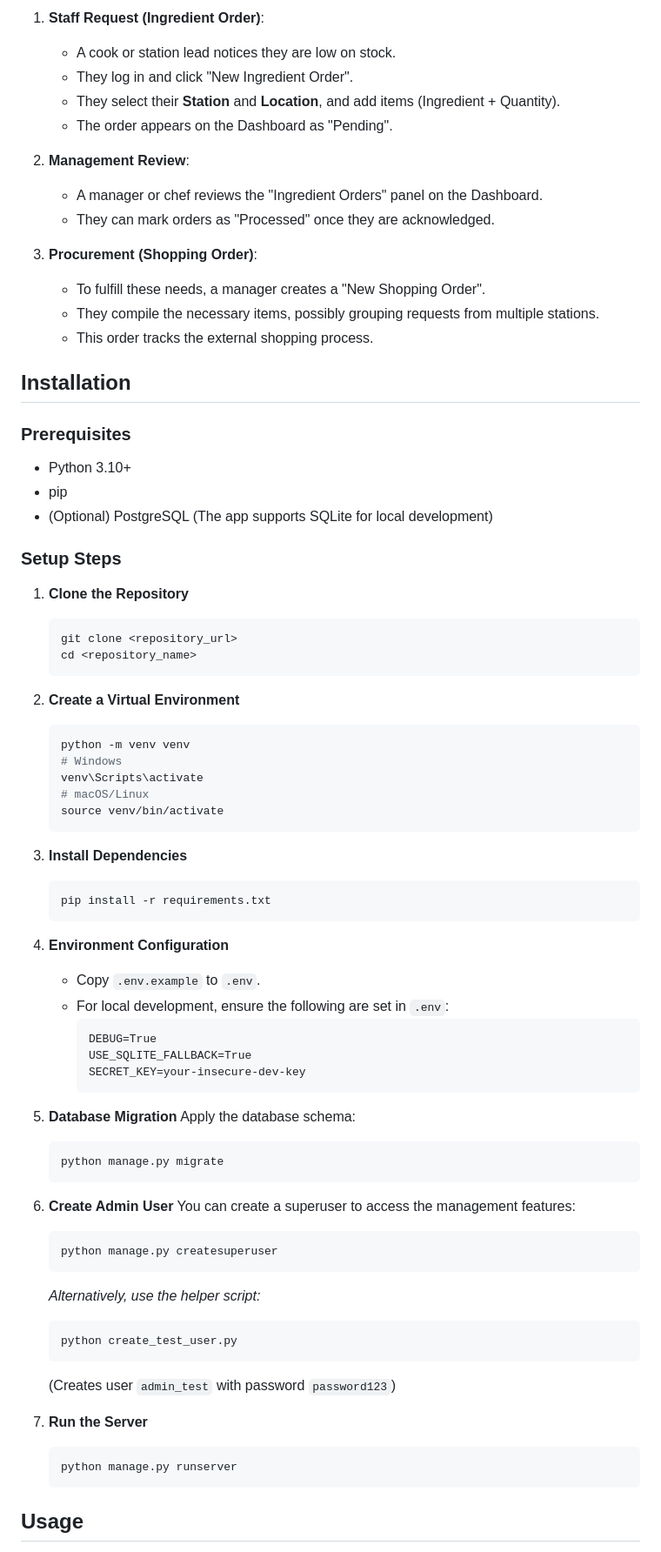
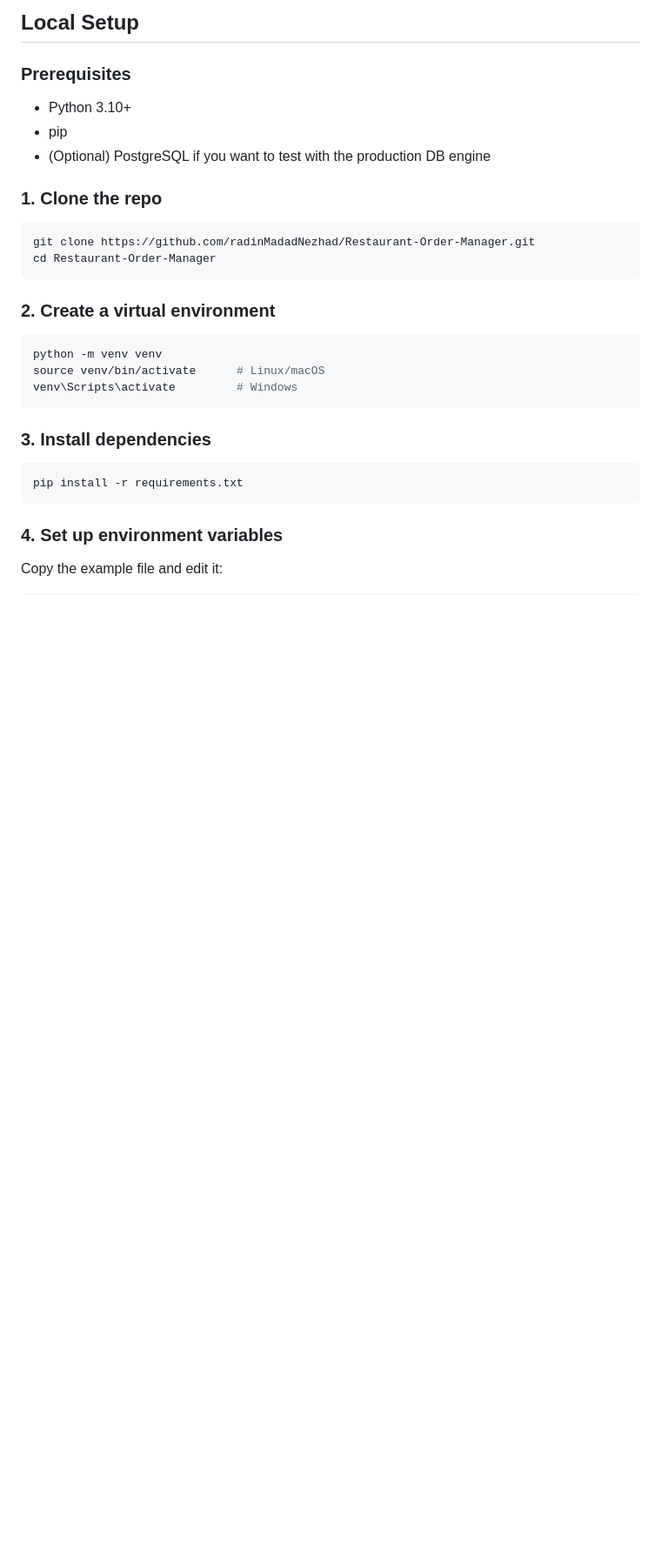
Before and after one commit to radinMadadNezhad/Restaurant-Order-Manager, a Markdown page: README.md, the part around one of its changes. Shown at 87% size. GitHub-like rendering; blank space fills up the shorter version.

````diff
--- a/README.md
+++ b/README.md
@@ -31,77 +44,33 @@ The central hub for tracking ingredient requests and shopping orders.
-1.  **Staff Request (Ingredient Order)**:
-    -   A cook or station lead notices they are low on stock.
-    -   They log in and click "New Ingredient Order".
-    -   They select their **Station** and **Location**, and add items (Ingredient + Quantity).
-    -   The order appears on the Dashboard as "Pending".
-
-2.  **Management Review**:
-    -   A manager or chef reviews the "Ingredient Orders" panel on the Dashboard.
-    -   They can mark orders as "Processed" once they are acknowledged.
-
-3.  **Procurement (Shopping Order)**:
-    -   To fulfill these needs, a manager creates a "New Shopping Order".
-    -   They compile the necessary items, possibly grouping requests from multiple stations.
-    -   This order tracks the external shopping process.
-
-## Installation
+## Local Setup
 
 ### Prerequisites
--   Python 3.10+
--   pip
--   (Optional) PostgreSQL (The app supports SQLite for local development)
 
-### Setup Steps
+- Python 3.10+
+- pip
+- (Optional) PostgreSQL if you want to test with the production DB engine
 
-1.  **Clone the Repository**
-    ```bash
-    git clone <repository_url>
-    cd <repository_name>
-    ```
+### 1. Clone the repo
 
-2.  **Create a Virtual Environment**
-    ```bash
-    python -m venv venv
-    # Windows
-    venv\Scripts\activate
-    # macOS/Linux
-    source venv/bin/activate
-    ```
+```bash
+git clone https://github.com/radinMadadNezhad/Restaurant-Order-Manager.git
+cd Restaurant-Order-Manager
+```
 
-3.  **Install Dependencies**
-    ```bash
-    pip install -r requirements.txt
-    ```
+### 2. Create a virtual environment
 
-4.  **Environment Configuration**
-    -   Copy `.env.example` to `.env`.
-    -   For local development, ensure the following are set in `.env`:
-        ```
-        DEBUG=True
-        USE_SQLITE_FALLBACK=True
-        SECRET_KEY=your-insecure-dev-key
-        ```
+```bash
+python -m venv venv
+source venv/bin/activate      # Linux/macOS
+venv\Scripts\activate         # Windows
+```
 
-5.  **Database Migration**
-    Apply the database schema:
-    ```bash
-    python manage.py migrate
-    ```
+### 3. Install dependencies
 
-6.  **Create Admin User**
-    You can create a superuser to access the management features:
-    ```bash
-    python manage.py createsuperuser
-    ```
-    *Alternatively, use the helper script:*
-    ```bash
-    python create_test_user.py
-    ```
-    (Creates user `admin_test` with password `password123`)
+```bash
+pip install -r requirements.txt
+```
 
-7.  **Run the Server**
-    ```bash
-    python manage.py runserver
-    ```
+### 4. Set up environment variables
 
-## Usage
+Copy the example file and edit it:
 
````
Also changed, not shown: other parts of README.md (+148 -33 lines).
